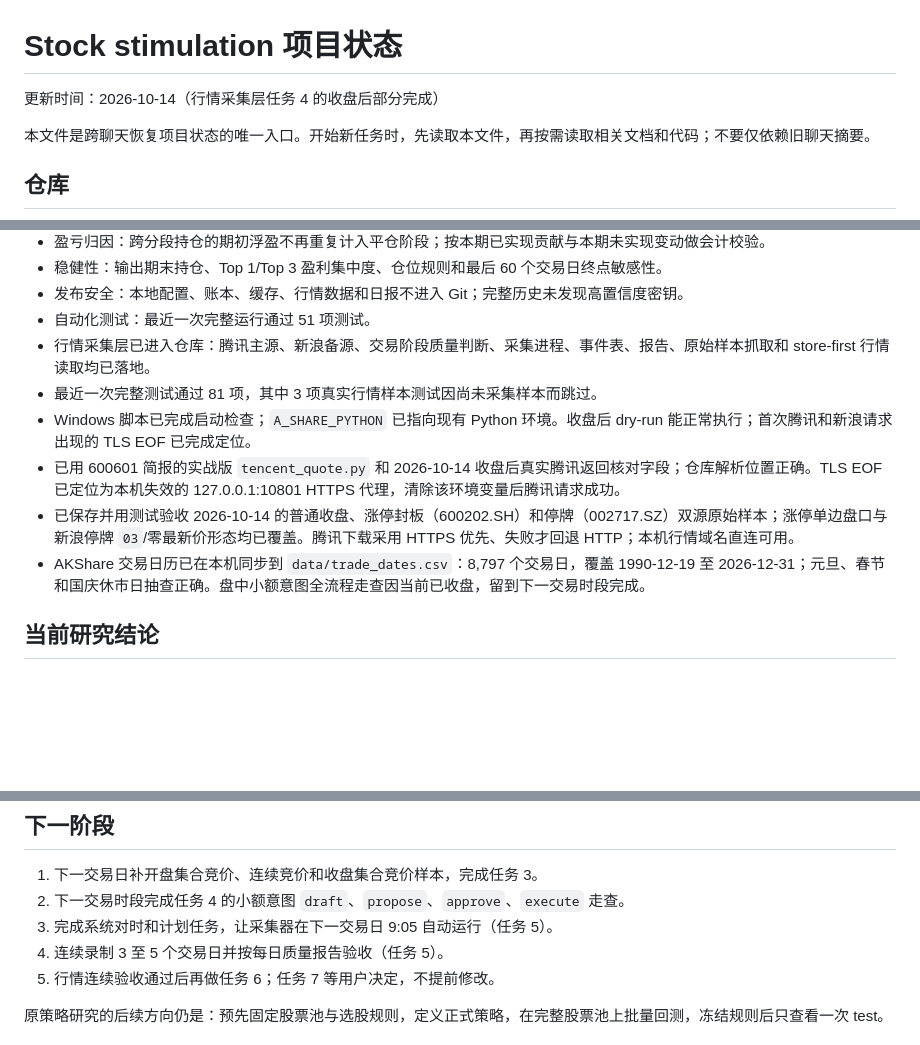
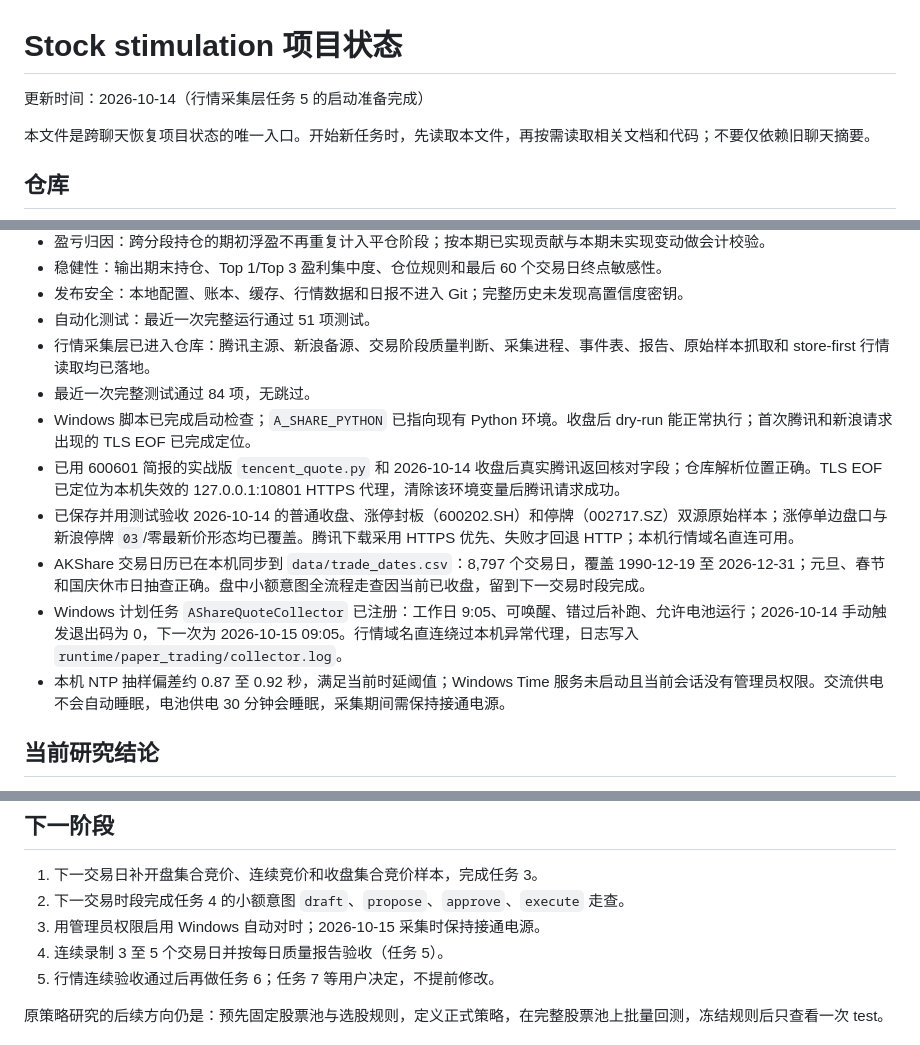
Before and after one commit to kkkk0208/a-share-paper-trading, a Markdown page: PROJECT_STATUS.md, 3 parts joined by grey strips. Drawn GitHub-style; blank space fills up the shorter version.

```diff
--- a/PROJECT_STATUS.md
+++ b/PROJECT_STATUS.md
@@ -1,6 +1,6 @@
 # Stock stimulation 项目状态
 
-更新时间：2026-10-14（行情采集层任务 4 的收盘后部分完成）
+更新时间：2026-10-14（行情采集层任务 5 的启动准备完成）
 
 本文件是跨聊天恢复项目状态的唯一入口。开始新任务时，先读取本文件，再按需读取相关文档和代码；不要仅依赖旧聊天摘要。
 
@@ -19,11 +19,13 @@
 - 发布安全：本地配置、账本、缓存、行情数据和日报不进入 Git；完整历史未发现高置信度密钥。
 - 自动化测试：最近一次完整运行通过 51 项测试。
 - 行情采集层已进入仓库：腾讯主源、新浪备源、交易阶段质量判断、采集进程、事件表、报告、原始样本抓取和 store-first 行情读取均已落地。
-- 最近一次完整测试通过 81 项，其中 3 项真实行情样本测试因尚未采集样本而跳过。
+- 最近一次完整测试通过 84 项，无跳过。
 - Windows 脚本已完成启动检查；`A_SHARE_PYTHON` 已指向现有 Python 环境。收盘后 dry-run 能正常执行；首次腾讯和新浪请求出现的 TLS EOF 已完成定位。
 - 已用 600601 简报的实战版 `tencent_quote.py` 和 2026-10-14 收盘后真实腾讯返回核对字段；仓库解析位置正确。TLS EOF 已定位为本机失效的 127.0.0.1:10801 HTTPS 代理，清除该环境变量后腾讯请求成功。
 - 已保存并用测试验收 2026-10-14 的普通收盘、涨停封板（600202.SH）和停牌（002717.SZ）双源原始样本；涨停单边盘口与新浪停牌 `03`/零最新价形态均已覆盖。腾讯下载采用 HTTPS 优先、失败才回退 HTTP；本机行情域名直连可用。
 - AKShare 交易日历已在本机同步到 `data/trade_dates.csv`：8,797 个交易日，覆盖 1990-12-19 至 2026-12-31；元旦、春节和国庆休市日抽查正确。盘中小额意图全流程走查因当前已收盘，留到下一交易时段完成。
+- Windows 计划任务 `AShareQuoteCollector` 已注册：工作日 9:05、可唤醒、错过后补跑、允许电池运行；2026-10-14 手动触发退出码为 0，下一次为 2026-10-15 09:05。行情域名直连绕过本机异常代理，日志写入 `runtime/paper_trading/collector.log`。
+- 本机 NTP 抽样偏差约 0.87 至 0.92 秒，满足当前时延阈值；Windows Time 服务未启动且当前会话没有管理员权限。交流供电不会自动睡眠，电池供电 30 分钟会睡眠，采集期间需保持接通电源。
 
 ## 当前研究结论
 
@@ -37,7 +39,7 @@
 
 1. 下一交易日补开盘集合竞价、连续竞价和收盘集合竞价样本，完成任务 3。
 2. 下一交易时段完成任务 4 的小额意图 `draft`、`propose`、`approve`、`execute` 走查。
-3. 完成系统对时和计划任务，让采集器在下一交易日 9:05 自动运行（任务 5）。
+3. 用管理员权限启用 Windows 自动对时；2026-10-15 采集时保持接通电源。
 4. 连续录制 3 至 5 个交易日并按每日质量报告验收（任务 5）。
 5. 行情连续验收通过后再做任务 6；任务 7 等用户决定，不提前修改。
 
```
Also changed, not shown: docs/quote-collector.md (+3 -1 lines).
